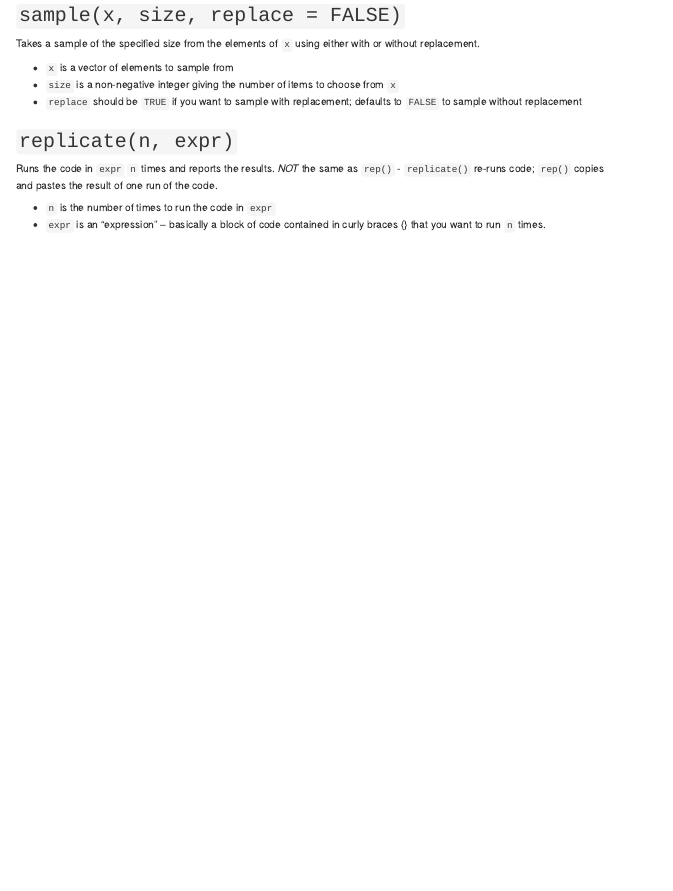
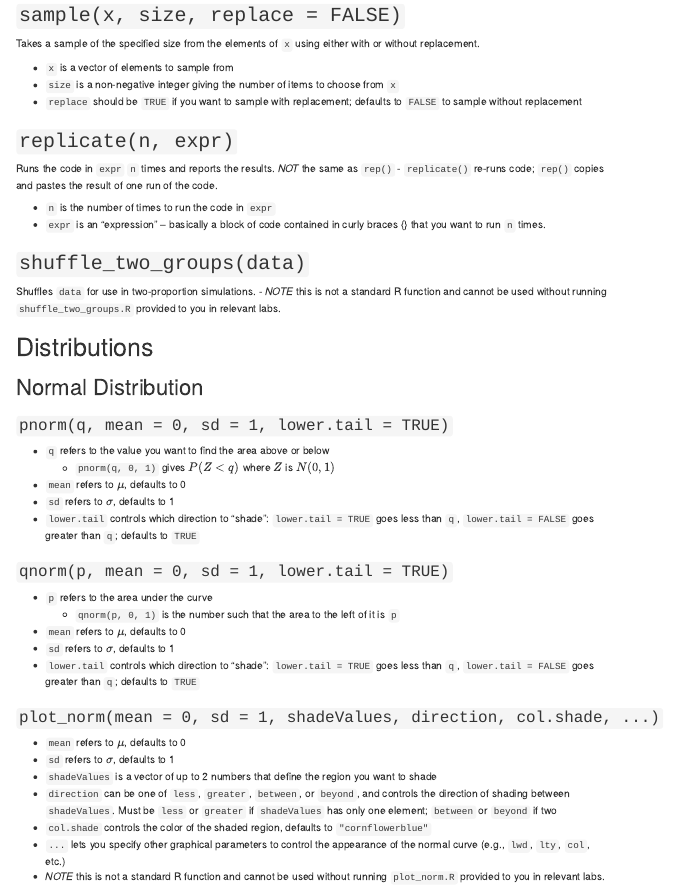
Before and after one commit to STATS250SBI/r-cheat-sheet, an R Markdown document (index.Rmd): the page in a window 1100 px wide, from 2490 px down. The pictures show the output file index.html that the author committed with the source, opened offline; menus at the side of the page are left out.

Commit message:
Lab 6 & 7 updates

```diff
--- a/index.Rmd
+++ b/index.Rmd
@@ -151,3 +151,35 @@ Runs the code in `expr` `n` times and reports the results. *NOT* the same as `re
 
 - `n` is the number of times to run the code in `expr`
 - `expr` is an "expression" -- basically a block of code contained in curly braces {} that you want to run `n` times.
+
+## `shuffle_two_groups(data)`
+Shuffles `data` for use in two-proportion simulations.
+- *NOTE* this is not a standard R function and cannot be used without running `shuffle_two_groups.R` provided to you in relevant labs.
+
+
+# Distributions
+
+## Normal Distribution
+
+### `pnorm(q, mean = 0, sd = 1, lower.tail = TRUE)`
+- `q` refers to the value you want to find the area above or below
+  - `pnorm(q, 0, 1)` gives $P(Z < q)$ where $Z$ is $N(0,1)$
+- `mean` refers to $\mu$, defaults to 0
+- `sd` refers to $\sigma$, defaults to 1
+- `lower.tail` controls which direction to "shade": `lower.tail = TRUE` goes less than `q`, `lower.tail = FALSE` goes greater than `q`; defaults to `TRUE`
+
+### `qnorm(p, mean = 0, sd = 1, lower.tail = TRUE)`
+- `p` refers to the area under the curve
+  - `qnorm(p, 0, 1)` is the number such that the area to the left of it is `p`
+- `mean` refers to $\mu$, defaults to 0
+- `sd` refers to $\sigma$, defaults to 1
+- `lower.tail` controls which direction to "shade": `lower.tail = TRUE` goes less than `q`, `lower.tail = FALSE` goes greater than `q`; defaults to `TRUE`
+
+### `plot_norm(mean = 0, sd = 1, shadeValues, direction, col.shade, ...)`
+- `mean` refers to $\mu$, defaults to 0
+- `sd` refers to $\sigma$, defaults to 1
+- `shadeValues` is a vector of up to 2 numbers that define the region you want to shade
+- `direction` can be one of `less`, `greater`, `between`, or `beyond`, and controls the direction of shading between `shadeValues`. Must be `less` or `greater` if `shadeValues` has only one element; `between` or `beyond` if two
+- `col.shade` controls the color of the shaded region, defaults to `"cornflowerblue"`
+- `...` lets you specify other graphical parameters to control the appearance of the normal curve (e.g., `lwd`, `lty`, `col`, etc.)
+- *NOTE* this is not a standard R function and cannot be used without running `plot_norm.R` provided to you in relevant labs.
```
Also changed, not shown: index.html.
